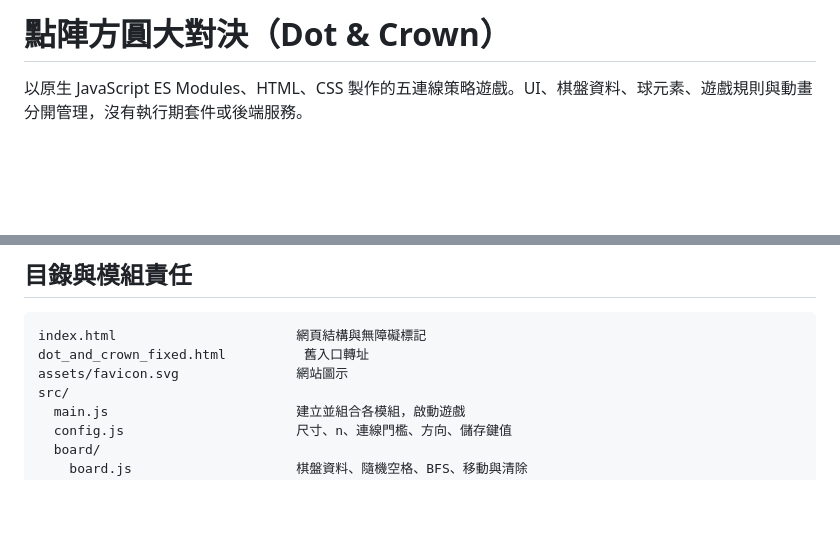
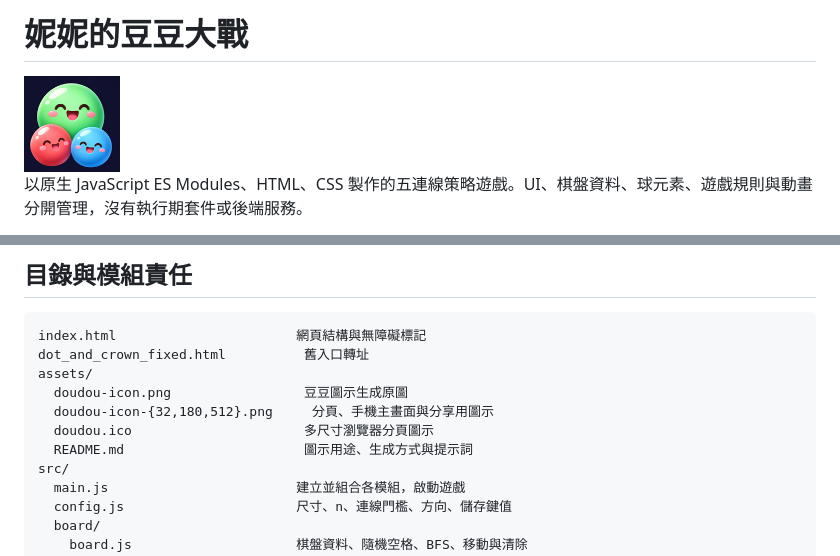
Before and after one commit to M80ta/dotdotgame, a Markdown page: README.md, 2 parts joined by grey strips. Drawn GitHub-style; pictures changed too: assets/doudou-icon-180.png (added); blank space fills up the shorter version.

Commit message:
Rename game to Nini's Bean Battle and add doudou icons

````diff
--- a/README.md
+++ b/README.md
@@ -1,4 +1,6 @@
-# 點陣方圓大對決（Dot & Crown）
+# 妮妮的豆豆大戰
+
+<img src="./assets/doudou-icon-180.png" alt="妮妮的豆豆大戰：綠、紅、藍三顆微笑豆豆" width="96" height="96">
 
 以原生 JavaScript ES Modules、HTML、CSS 製作的五連線策略遊戲。UI、棋盤資料、球元素、遊戲規則與動畫分開管理，沒有執行期套件或後端服務。
 
@@ -41,7 +43,11 @@ python -m http.server 4173 --bind 127.0.0.1
 ```text
 index.html                       網頁結構與無障礙標記
 dot_and_crown_fixed.html          舊入口轉址
-assets/favicon.svg               網站圖示
+assets/
+  doudou-icon.png                 豆豆圖示生成原圖
+  doudou-icon-{32,180,512}.png     分頁、手機主畫面與分享用圖示
+  doudou.ico                      多尺寸瀏覽器分頁圖示
+  README.md                       圖示用途、生成方式與提示詞
 src/
   main.js                        建立並組合各模組，啟動遊戲
   config.js                      尺寸、n、連線門檻、方向、儲存鍵值
````
Also changed, not shown: assets/README.md (added, +25 -0 lines), assets/doudou-icon-32.png (added), assets/doudou-icon-512.png (added), 9 other files.
